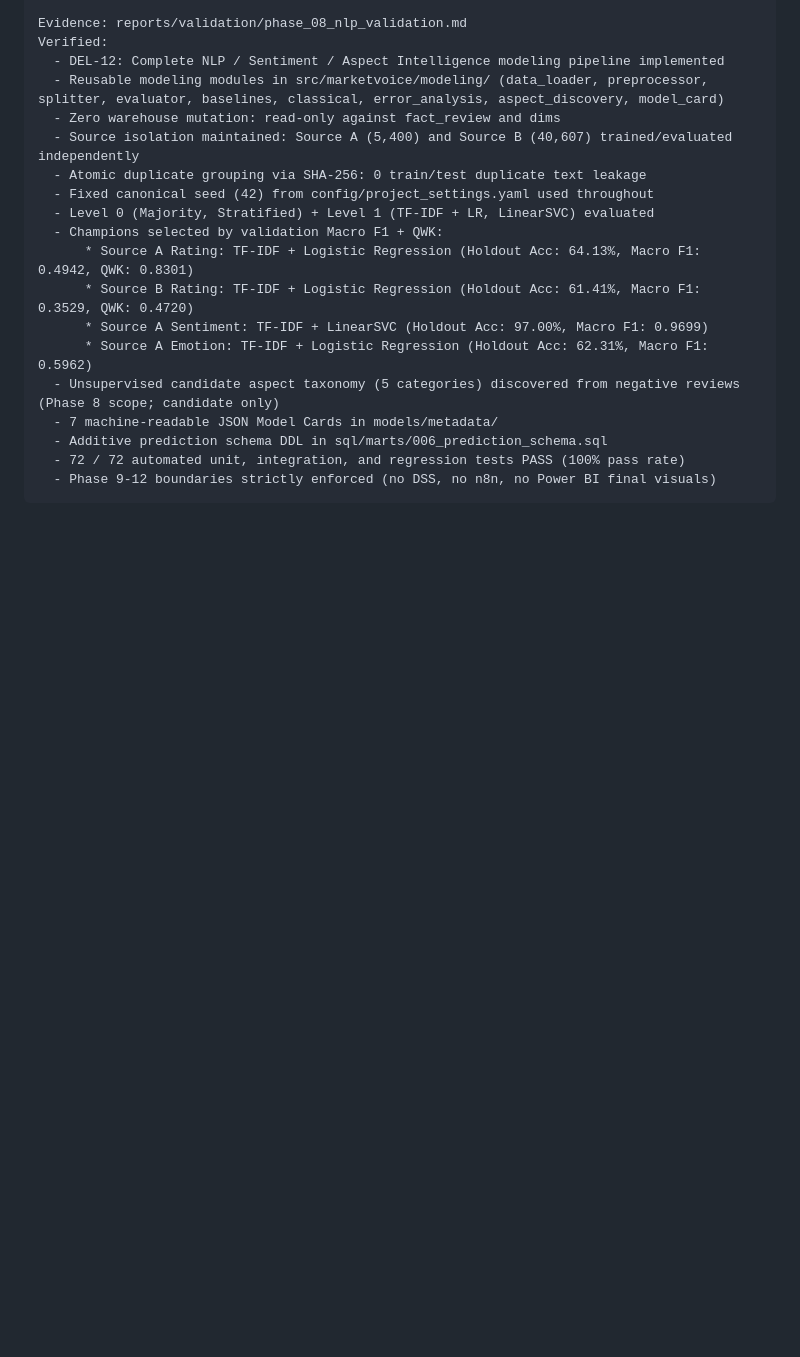
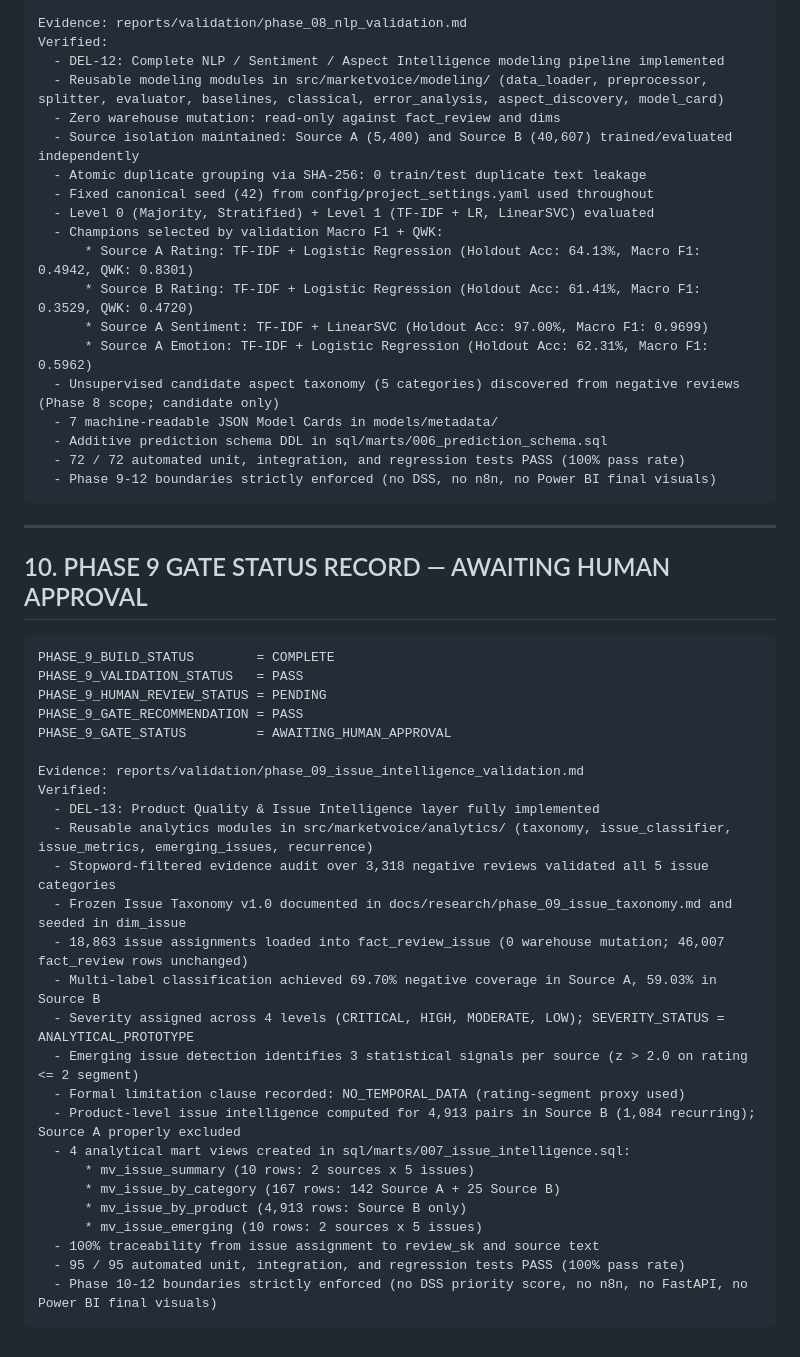
Before and after one commit to Arilano14/MarketVoice-SEA_Marketplace-Voice-of-Customer-Intelligence-Product-Quality-Decision-Support-System, a Markdown page: docs/governance/phase_gates.md, the part around the change. Rendered like a GitHub page; blank space fills up the shorter version.

````diff
--- a/docs/governance/phase_gates.md
+++ b/docs/governance/phase_gates.md
@@ -199,3 +199,36 @@ Verified:
   - 72 / 72 automated unit, integration, and regression tests PASS (100% pass rate)
   - Phase 9-12 boundaries strictly enforced (no DSS, no n8n, no Power BI final visuals)
 ```
+
+---
+
+## 10. PHASE 9 GATE STATUS RECORD — AWAITING HUMAN APPROVAL
+
+```
+PHASE_9_BUILD_STATUS        = COMPLETE
+PHASE_9_VALIDATION_STATUS   = PASS
+PHASE_9_HUMAN_REVIEW_STATUS = PENDING
+PHASE_9_GATE_RECOMMENDATION = PASS
+PHASE_9_GATE_STATUS         = AWAITING_HUMAN_APPROVAL
+
+Evidence: reports/validation/phase_09_issue_intelligence_validation.md
+Verified:
+  - DEL-13: Product Quality & Issue Intelligence layer fully implemented
+  - Reusable analytics modules in src/marketvoice/analytics/ (taxonomy, issue_classifier, issue_metrics, emerging_issues, recurrence)
+  - Stopword-filtered evidence audit over 3,318 negative reviews validated all 5 issue categories
+  - Frozen Issue Taxonomy v1.0 documented in docs/research/phase_09_issue_taxonomy.md and seeded in dim_issue
+  - 18,863 issue assignments loaded into fact_review_issue (0 warehouse mutation; 46,007 fact_review rows unchanged)
+  - Multi-label classification achieved 69.70% negative coverage in Source A, 59.03% in Source B
+  - Severity assigned across 4 levels (CRITICAL, HIGH, MODERATE, LOW); SEVERITY_STATUS = ANALYTICAL_PROTOTYPE
+  - Emerging issue detection identifies 3 statistical signals per source (z > 2.0 on rating <= 2 segment)
+  - Formal limitation clause recorded: NO_TEMPORAL_DATA (rating-segment proxy used)
+  - Product-level issue intelligence computed for 4,913 pairs in Source B (1,084 recurring); Source A properly excluded
+  - 4 analytical mart views created in sql/marts/007_issue_intelligence.sql:
+      * mv_issue_summary (10 rows: 2 sources x 5 issues)
+      * mv_issue_by_category (167 rows: 142 Source A + 25 Source B)
+      * mv_issue_by_product (4,913 rows: Source B only)
+      * mv_issue_emerging (10 rows: 2 sources x 5 issues)
+  - 100% traceability from issue assignment to review_sk and source text
+  - 95 / 95 automated unit, integration, and regression tests PASS (100% pass rate)
+  - Phase 10-12 boundaries strictly enforced (no DSS priority score, no n8n, no FastAPI, no Power BI final visuals)
+```
````
Also changed, not shown: reports/validation/phase_09_issue_intelligence_validation.md (added, +220 -0 lines).
